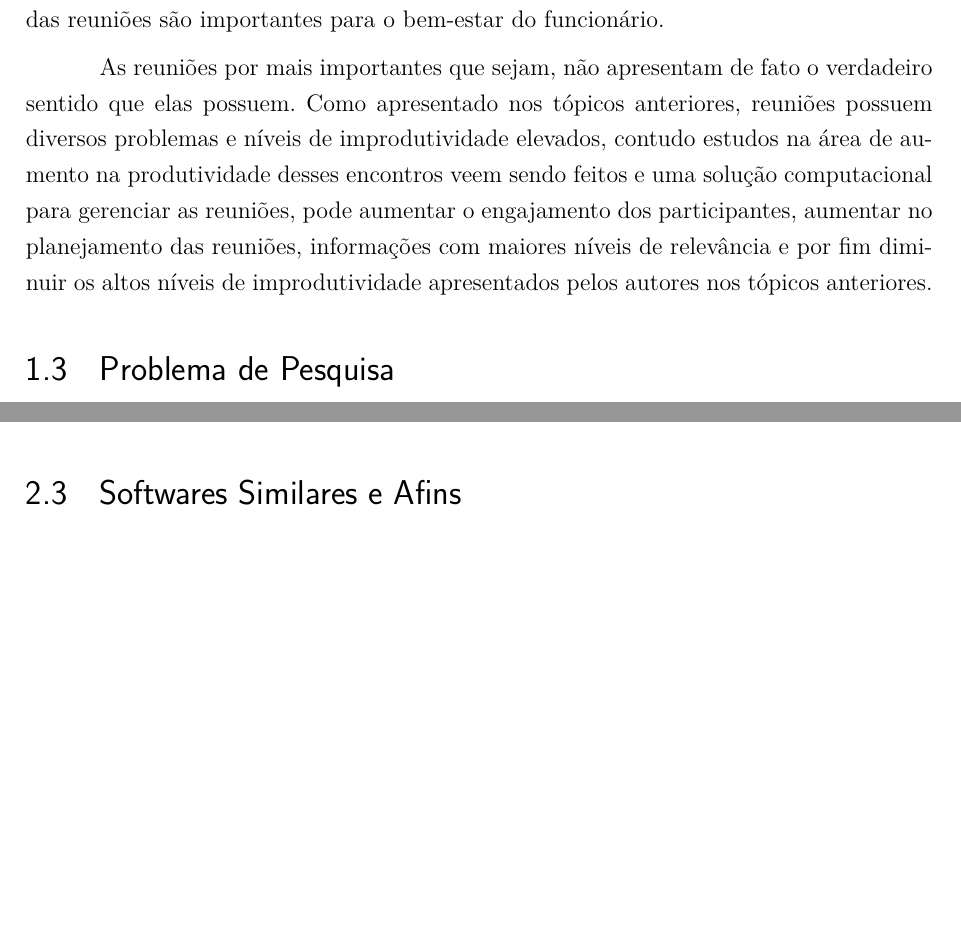
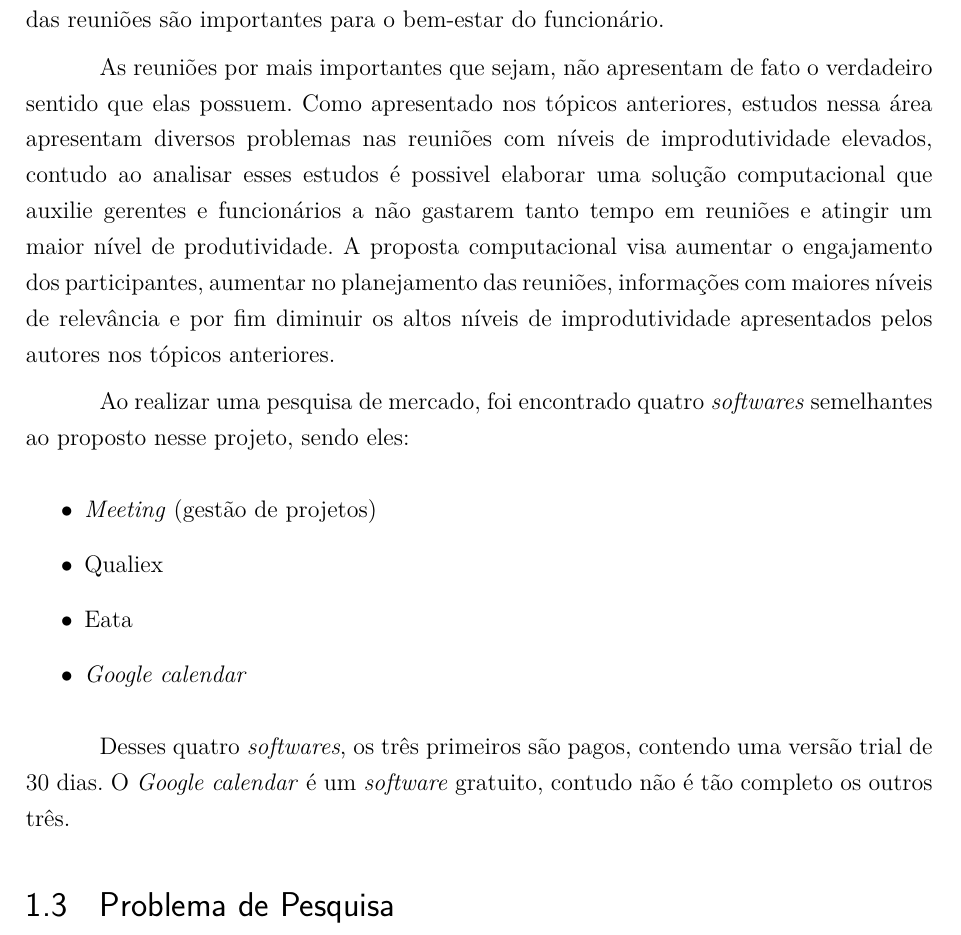
Before and after one commit to FGAProjects/TCC, a LaTeX thesis (TCC1/tcc.tex, which reads TCC1/editaveis/conteudo/fundamentacao.tex, TCC1/editaveis/conteudo/introducao.tex): two parts of pages 15 and 24 of 39 before the commit and part of page 15 of 39 after it, the two joined at a grey line, cut so that both start at the same text, the shorter picture padded with empty space. The pictures show the PDF file TCC1/tcc.pdf that the author committed with the source.

Commit message:
Adicionando a justificativa do trabalho em relação a softwares similares

```diff
--- a/TCC1/editaveis/conteudo/fundamentacao.tex
+++ b/TCC1/editaveis/conteudo/fundamentacao.tex
@@ -149,5 +149,3 @@ Quando o Secretário Geral da Mesa autorizar a implantação, cabe ao NMIL apres
 aos usuários o novo Sistema ou as atualizações em sistemas já existentes.
 
 As figuras relacionadas ao mapeamento do processo que ocorre atualmente no NMIL, pode ser vistos no apêndice \ref{ch:figuras}, sendo as figura \ref{img:modelagemProcessoGeral1Parte1} e \ref{img:modelagemProcessoGeral1Parte2} como o processo de pedido da comissão diretora para um novo sistema passando pela SGM, Sinfleg, NMIL e por fim ao Prodasen. As figuras \ref{img:modelagemProcessoGeral2Parte1} e \ref{img:modelagemProcessoGeral2Parte2} se referem ao processo que o NMIL passa até conseguir atingir um sistema estável e que atenda ao pedida da comissão diretora.
-
-\section{Softwares Similares e Afins}
--- a/TCC1/editaveis/conteudo/introducao.tex
+++ b/TCC1/editaveis/conteudo/introducao.tex
@@ -17,7 +17,18 @@ As reuniões são criadas para promover o compartilhamento de informações, mel
 
 \cite{rogelberg} examinou as reuniões a partir de duas teorias: capacidade atencional e teoria da ação. Ao aplicar essas práticas, foi constatado que a fadiga diária e a carga de trabalho subjetiva estão relacionadas diretamente as reuniões atendidas. O estudo sugere ainda que a frequência de reuniões é mais importante do que o tempo gasto em reuniões ao longo do dia. Ainda segundo \cite{rogelberg}, a "natureza disruptiva dos resultados das reuniões na drenagem recursos emocionais ou mentais e fadiga subsequente". A conclusão do estudo foi que tanto a qualidade quanto a quantidade das reuniões são importantes para o bem-estar do funcionário.
 
-As reuniões por mais importantes que sejam, não apresentam de fato o verdadeiro sentido que elas possuem. Como apresentado nos tópicos anteriores, reuniões possuem diversos problemas e níveis de improdutividade elevados, contudo estudos na área de aumento na produtividade desses encontros veem sendo feitos e uma solução computacional para gerenciar as reuniões, pode aumentar o engajamento dos participantes, aumentar no planejamento das reuniões, informações com maiores níveis de relevância e por fim diminuir os altos níveis de improdutividade apresentados pelos autores nos tópicos anteriores.
+As reuniões por mais importantes que sejam, não apresentam de fato o verdadeiro sentido que elas possuem. Como apresentado nos tópicos anteriores, estudos nessa área apresentam diversos problemas nas reuniões  com níveis de improdutividade elevados, contudo ao analisar esses estudos é possivel elaborar uma solução computacional que auxilie gerentes e funcionários a não gastarem tanto tempo em reuniões e atingir um maior nível de produtividade. A proposta computacional visa aumentar o engajamento dos participantes, aumentar no planejamento das reuniões, informações com maiores níveis de relevância e por fim diminuir os altos níveis de improdutividade apresentados pelos autores nos tópicos anteriores.
+
+Ao realizar uma pesquisa de mercado, foi encontrado quatro \textit{softwares} semelhantes ao proposto nesse projeto, sendo eles:
+
+\begin{itemize}
+    \item \textit{Meeting} (gestão de projetos)
+    \item Qualiex
+    \item Eata
+    \item \textit{Google calendar}
+\end{itemize}
+
+Desses quatro \textit{softwares}, os três primeiros são pagos, contendo uma versão trial de 30 dias. O \textit{Google calendar} é um \textit{software} gratuito, contudo não é tão completo os outros três.
 
 \section{Problema de Pesquisa}
 \label{sec:problema_de_pesquisa}
```
Also changed, not shown: TCC1/tcc.pdf.
